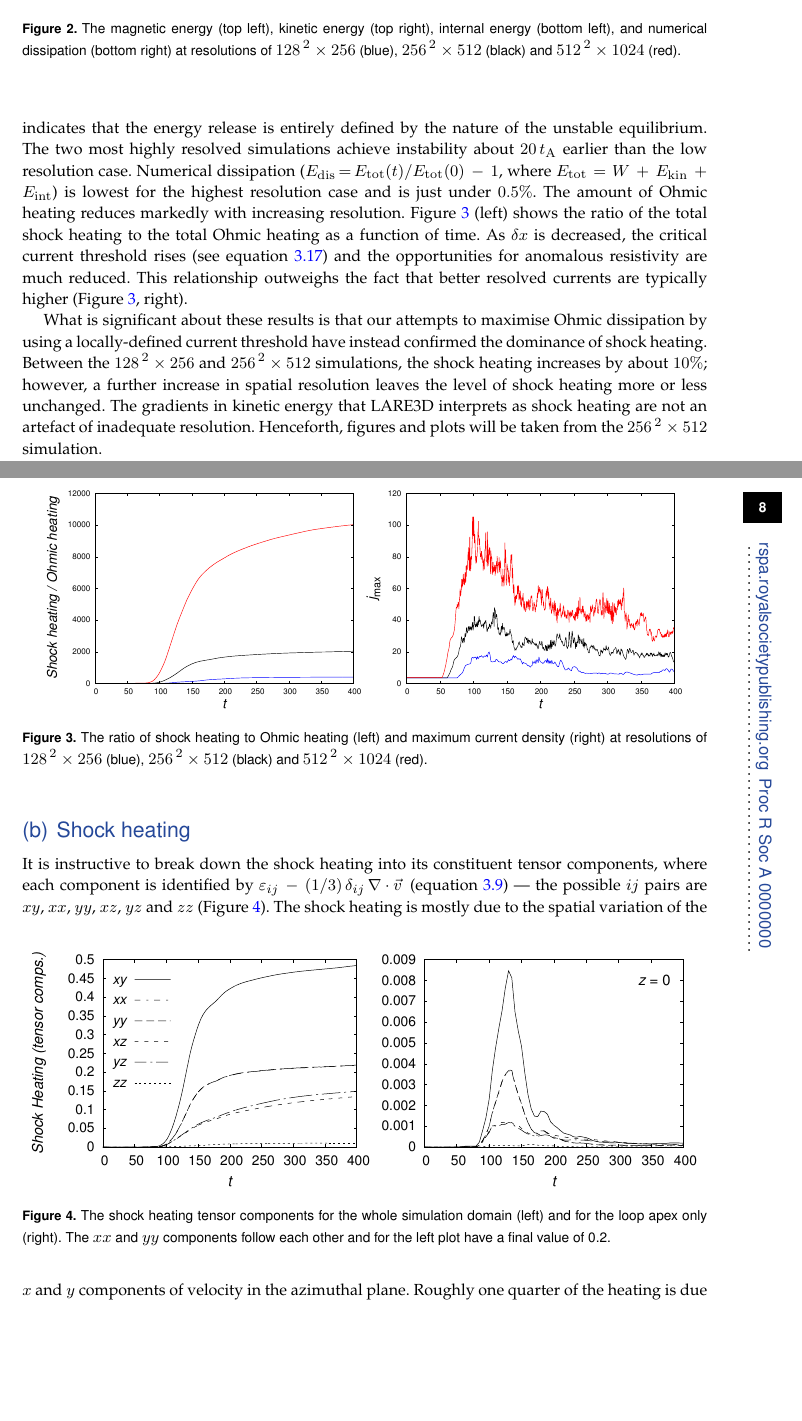
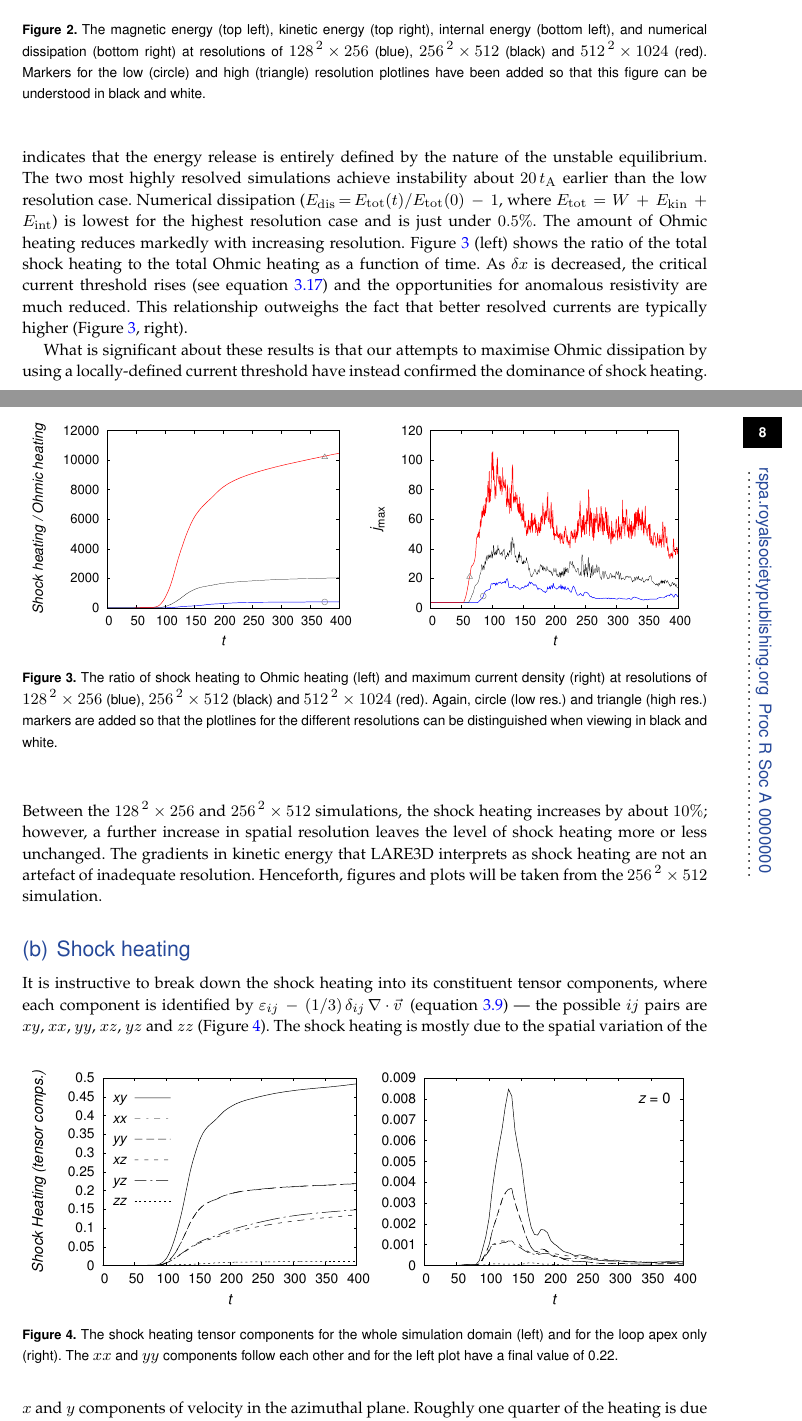
Before and after one commit to mbareford/rs-shock-heating-paper, a LaTeX document (paper.tex): two parts of pages 7 and 8 of 14, joined at a grey line, cut so that both start at the same text, the shorter picture padded with empty space. Compiled offline with pdfLaTeX.

Commit message:
Production edits

```diff
--- a/paper.tex
+++ b/paper.tex
@@ -207,15 +207,15 @@ In order to show that the shock heating is not a numerical artefact, we investig
   \vspace{10pt}
-  \includegraphics[scale=0.5]{./gnuplot/en_int}
-  \includegraphics[scale=0.5]{./gnuplot/en_dis}
-  \caption{\small{The magnetic energy (top left), kinetic energy (top right), internal energy (bottom left), and numerical dissipation (bottom right) at resolutions of $128^{\,2} \times 256$ (blue), $256^{\,2} \times 512$ (black) and $512^{\,2} \times 1024$ (red).}}
+  \includegraphics[scale=0.52]{./gnuplot/en_int}
+  \includegraphics[scale=0.52]{./gnuplot/en_dis}
+  \caption{\small{The magnetic energy (top left), kinetic energy (top right), internal energy (bottom left), and numerical dissipation (bottom right) at resolutions of $128^{\,2} \times 256$ (blue), $256^{\,2} \times 512$ (black) and $512^{\,2} \times 1024$ (red). Markers for the low (circle) and high (triangle) resolution plotlines have been added so that this figure can be understood in black and white.}}
   \label{en}
 \end{figure}
 There is little difference in the amount of energy released by the magnetic field, which indicates that the energy release is entirely defined by the nature of the unstable equilibrium. The two most highly resolved simulations achieve instability about $20\,t_{\mathrm{A}}$ earlier than the low resolution case. Numerical dissipation ($E_{\mathrm{dis}}\,{=}\,E_{\mathrm{tot}}(t)/E_{\mathrm{tot}}(0)\,-\,1$, where $E_{\mathrm{tot}}\,=\,W\,+\,E_{\mathrm{kin}}\,+\,E_{\mathrm{int}}$) is lowest for the highest resolution case and is just under $0.5\%$. The amount of Ohmic heating reduces markedly with increasing resolution. Figure \ref{ht_visc_ohmic} (left) shows the ratio of the total shock heating to the total Ohmic heating as a function of time. As $\delta x$ is decreased, the critical current threshold rises (see equation \ref{eqn_critical_current5}) and the opportunities for anomalous resistivity are much reduced. This relationship outweighs the fact that better resolved currents are typically higher (Figure \ref{ht_visc_ohmic}, right).
 \begin{figure}[h!]
   \center
-  \includegraphics[scale=0.5]{./gnuplot/ht_visc_ohmic}
-  \includegraphics[scale=0.5]{./gnuplot/j_max}
-  \caption{\small{The ratio of shock heating to Ohmic heating (left) and maximum current density (right) at resolutions of $128^{\,2} \times 256$ (blue), $256^{\,2} \times 512$ (black) and $512^{\,2} \times 1024$ (red).}}
+  \includegraphics[scale=0.52]{./gnuplot/ht_visc_ohmic}
+  \includegraphics[scale=0.52]{./gnuplot/j_max}
+  \caption{\small{The ratio of shock heating to Ohmic heating (left) and maximum current density (right) at resolutions of $128^{\,2} \times 256$ (blue), $256^{\,2} \times 512$ (black) and $512^{\,2} \times 1024$ (red). Again, circle (low res.) and triangle (high res.) markers are added so that the plotlines for the different resolutions can be distinguished when viewing in black and white.}}
   \label{ht_visc_ohmic}
 \end{figure}
 
@@ -228,7 +228,7 @@ It is instructive to break down the shock heating into its constituent tensor co
   \center
   \includegraphics[scale=0.55]{./gnuplot/256x256x512/ht_visc_comp}
   \includegraphics[scale=0.55]{./gnuplot/256x256x512/ht_visc_comp_apex}
-  \caption{\small{The shock heating tensor components for the whole simulation domain (left) and for the loop apex only (right). The $xx$ and $yy$ components follow each other and for the left plot have a final value of 0.2.}}
+  \caption{\small{The shock heating tensor components for the whole simulation domain (left) and for the loop apex only (right). The $xx$ and $yy$ components follow each other and for the left plot have a final value of 0.22.}}
   \label{ht_visc_comp}
   \vspace{-10pt}
 \end{figure}
```
Also changed, not shown: images/gnuplot/256x256x512/btheta_r_19.eps (deleted), images/gnuplot/256x256x512/btheta_r_19.pdf (deleted), images/gnuplot/256x256x512/bz_r_19.eps (deleted), images/gnuplot/256x256x512/bz_r_19.pdf (deleted), images/gnuplot/alpha.eps, images/gnuplot/alpha.pdf (deleted), images/gnuplot/b.eps, images/gnuplot/b.pdf (deleted), images/gnuplot/en_dis.eps, images/gnuplot/en_dis.pdf (deleted), images/gnuplot/en_int.eps, images/gnuplot/en_int.pdf (deleted), images/gnuplot/en_kin.eps, images/gnuplot/en_kin.pdf (deleted), 9 more files, 3 other files.
